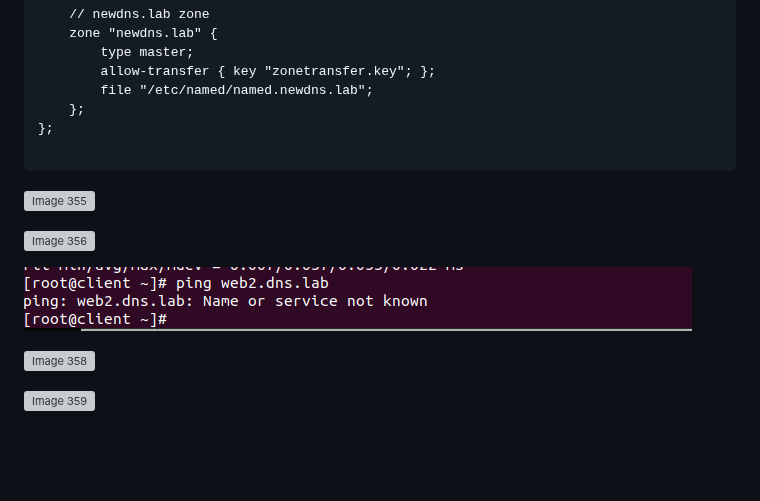
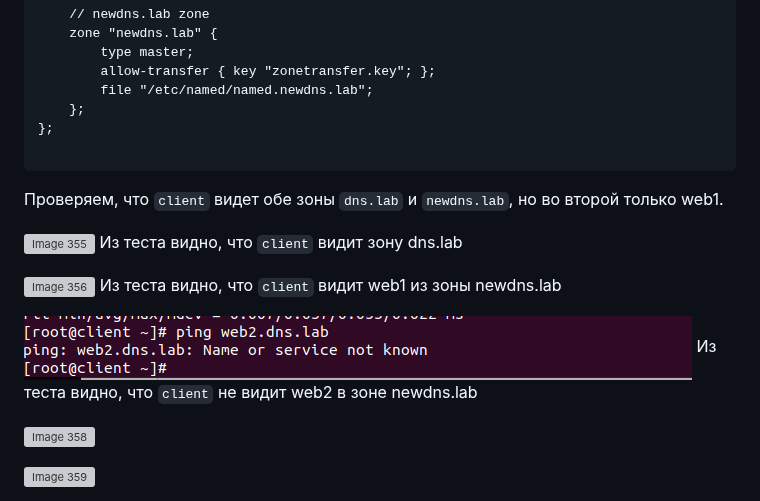
Before and after one commit to ms1969/otus_linux_adv, a Markdown page: README.md, the part around the change. Drawn GitHub-style; folded sections open; blank space fills up the shorter version; grey boxes are pictures that could not be loaded.

````diff
--- a/README.md
+++ b/README.md
@@ -3553,13 +3553,16 @@ view "default" {
 ```
 
 
-
+Проверяем, что `client` видет обе зоны `dns.lab` и `newdns.lab`, но во второй только web1.
 
 ![Image 355](lesson35/5.png)
+Из теста видно, что `client` видит зону dns.lab
 
 ![Image 356](lesson35/6.png)
+Из теста видно, что `client` видит web1 из зоны newdns.lab
 
 ![Image 357](lesson35/7.png)
+Из теста видно, что `client` не видит web2 в зоне newdns.lab
 
 ![Image 358](lesson35/8.png)
 
````
